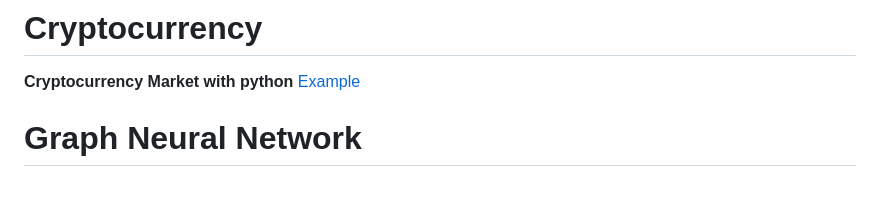
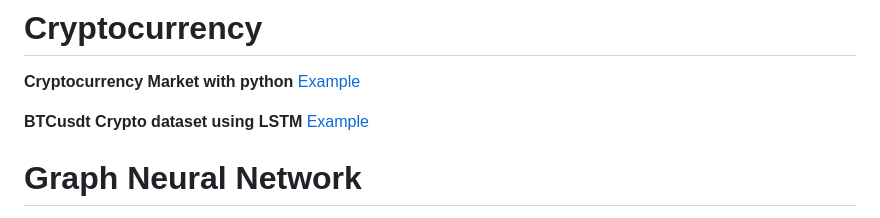
Before and after one commit to pythonuzgit/elmurodov, a Markdown page: README.md, the part around the change. Drawn GitHub-style; blank space fills up the shorter version.

```diff
--- a/README.md
+++ b/README.md
@@ -1,6 +1,8 @@
 # Cryptocurrency
 
 **Cryptocurrency Market with python** [Example](https://github.com/pythonuzgit/elmurodov/blob/master/Cryptocurrency/Cryptocurrency_Market_with_python.ipynb)
+
+**BTCusdt Crypto dataset using LSTM** [Example](https://github.com/pythonuzgit/elmurodov/blob/master/Cryptocurrency/BTCusdt_Crypto_dataset_using_LSTM.ipynb)
 
 # Graph Neural Network
 
```
